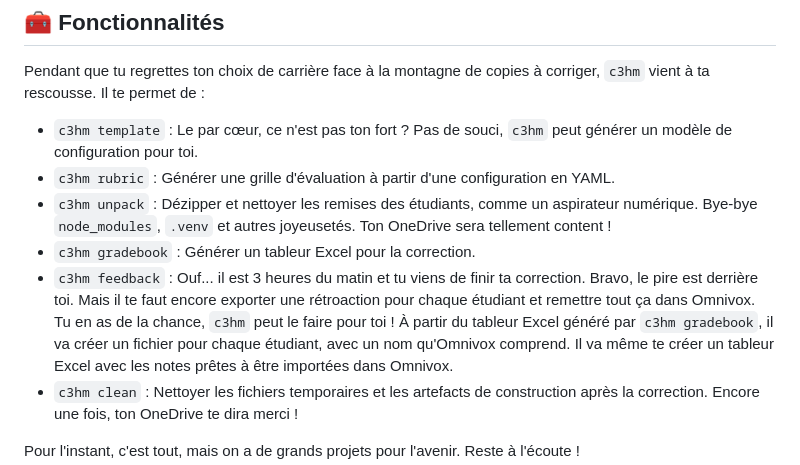
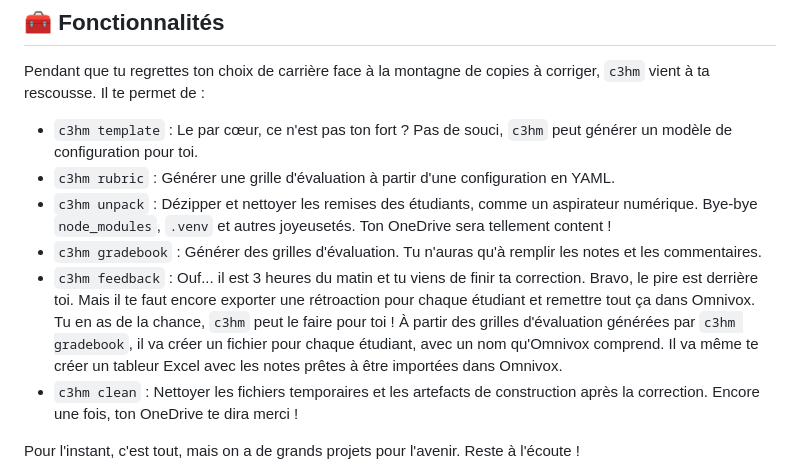
Before and after one commit to archambaultv-prof/c3hm, a Markdown page: README.md, the part around the change. Drawn GitHub-style.

```diff
--- a/README.md
+++ b/README.md
@@ -28,12 +28,13 @@ copies à corriger, `c3hm` vient à ta rescousse. Il te permet de :
 - `c3hm rubric` : Générer une grille d'évaluation à partir d'une configuration en YAML.
 - `c3hm unpack` : Dézipper et nettoyer les remises des étudiants, comme un aspirateur numérique. Bye-bye
   `node_modules`, `.venv` et autres joyeusetés. Ton OneDrive sera tellement content !
-- `c3hm gradebook` : Générer un tableur Excel pour la correction.
+- `c3hm gradebook` : Générer des grilles d'évaluation. Tu n'auras qu'à remplir
+  les notes et les commentaires.
 - `c3hm feedback` : Ouf... il est 3 heures du matin et tu viens de finir ta
   correction. Bravo, le pire est derrière toi. Mais il te faut encore exporter
   une rétroaction pour chaque étudiant et remettre tout ça dans Omnivox. Tu en
-  as de la chance, `c3hm` peut le faire pour toi ! À partir du
-  tableur Excel généré par `c3hm gradebook`, il va créer un fichier pour
+  as de la chance, `c3hm` peut le faire pour toi ! À partir des grilles
+  d'évaluation générées par `c3hm gradebook`, il va créer un fichier pour
   chaque étudiant, avec un nom qu'Omnivox comprend. Il va même te créer un
   tableur Excel avec les notes prêtes à être importées dans Omnivox.
 - `c3hm clean` : Nettoyer les fichiers temporaires et les artefacts de
```
